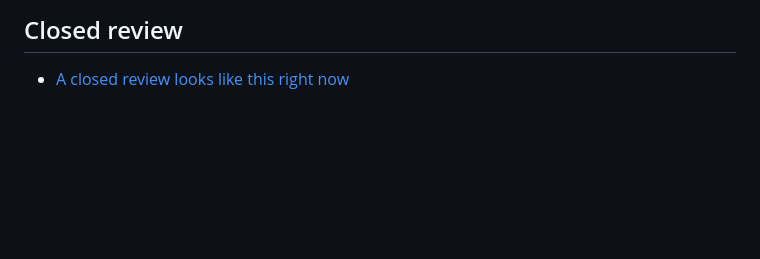
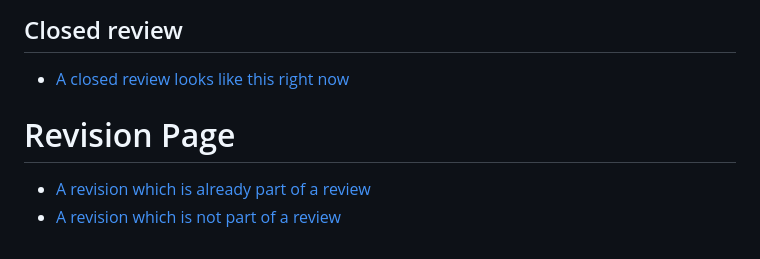
Before and after one commit to mindscan-de/FutureSQR, a Markdown page: Gallery/README.md, the part around the change. Drawn GitHub-style; blank space fills up the shorter version.

Commit message:
add revision page screenshots to gallery

```diff
--- a/Gallery/README.md
+++ b/Gallery/README.md
@@ -25,3 +25,8 @@ Actually this feature will take some time to be good enough. But for now it look
 
 ## Closed review
 * [A closed review looks like this right now](screen_review_approved_closed_60p.png)
+
+# Revision Page
+
+* [A revision which is already part of a review](screen_revision_page_revision_part_of_review_60p.png)
+* [A revision which is not part of a review](screen_revision_page_revision_not_part_of_a_review_60p.png)
```
Also changed, not shown: Gallery/screen_revision_page_revision_not_part_of_a_review_60p.png (added), Gallery/screen_revision_page_revision_part_of_review_60p.png (added).
